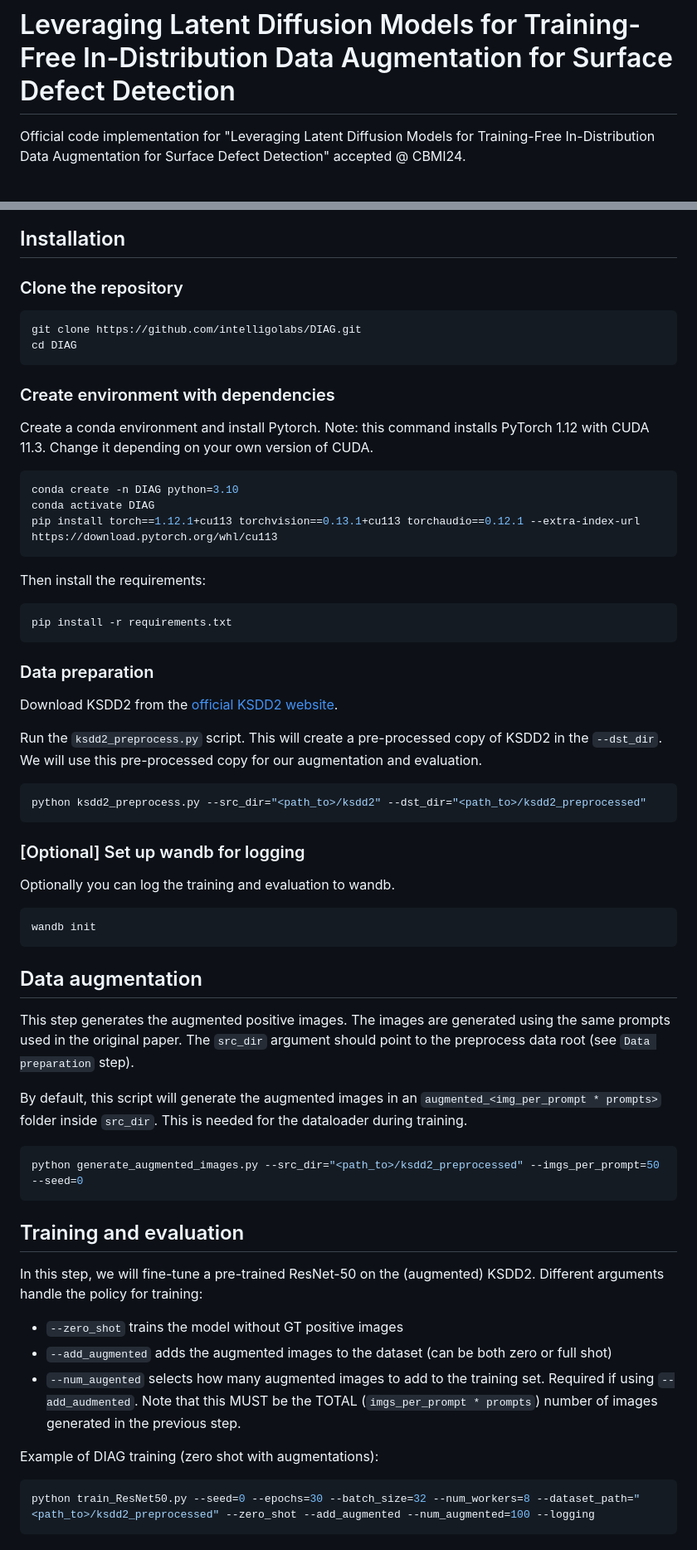
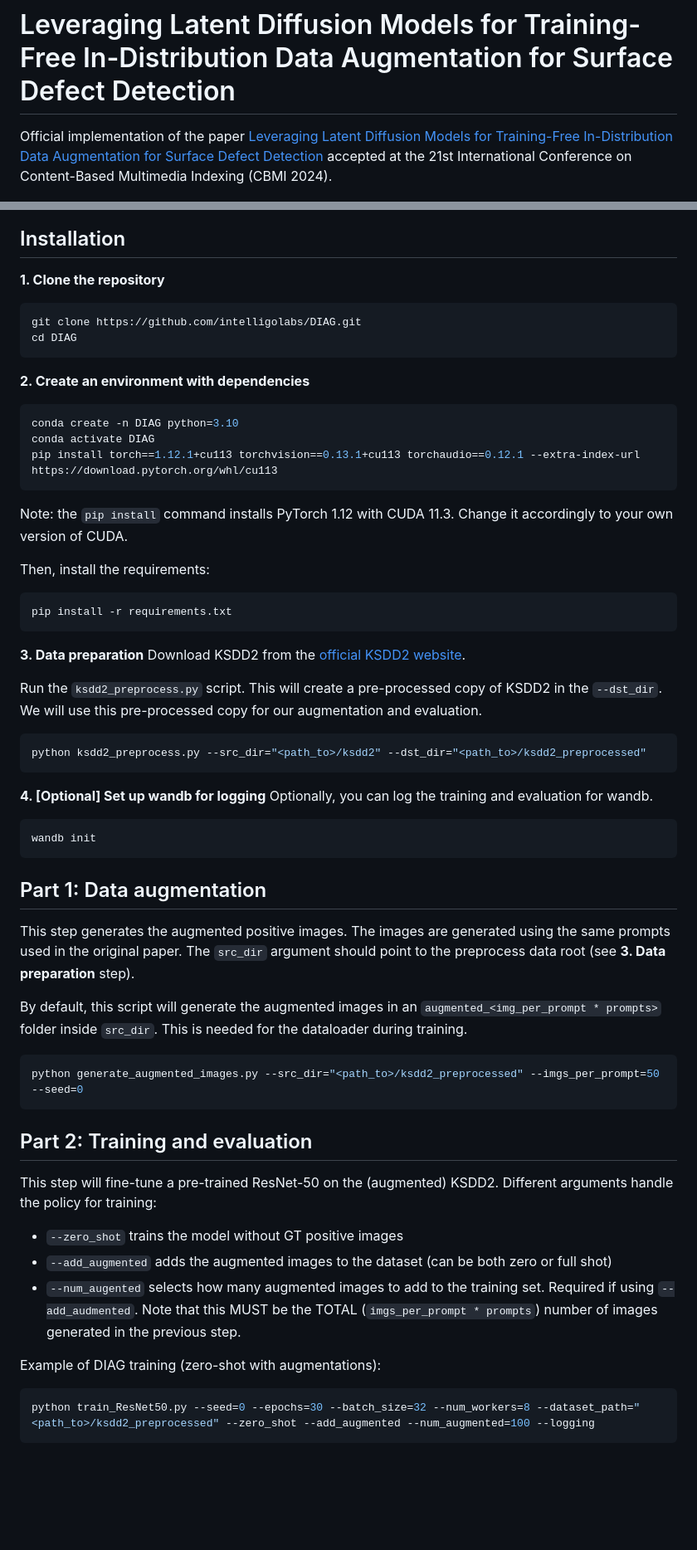
Before and after one commit to intelligolabs/DIAG, a Markdown page: README.md, 2 parts joined by grey strips. Shown at 83% size. GitHub-like rendering; blank space fills up the shorter version.

Commit message:
Update README.md with minor changes

````diff
--- a/README.md
+++ b/README.md
@@ -1,62 +1,66 @@
 # Leveraging Latent Diffusion Models for Training-Free In-Distribution Data Augmentation for Surface Defect Detection #
 
-Official code implementation for "Leveraging Latent Diffusion Models for Training-Free In-Distribution Data Augmentation for Surface Defect Detection" accepted @ CBMI24.
+Official implementation of the paper [Leveraging Latent Diffusion Models for Training-Free In-Distribution Data Augmentation for Surface Defect Detection](https://intelligolabs.github.io/DIAG/) accepted at the 21st International Conference on Content-Based Multimedia Indexing (CBMI 2024).
 <p align="center">
   <img src="src/teaser.png" alt="Teaser for DIAG" width=600/>
 </p>
 
 ## Installation ##
-
-### Clone the repository ###
-
+**1. Clone the repository**
 ```bash
 git clone https://github.com/intelligolabs/DIAG.git
 cd DIAG
 ```
 
-### Create environment with dependencies ###
-Create a conda environment and install Pytorch. Note: this command installs PyTorch 1.12 with CUDA 11.3. Change it depending on your own version of CUDA.
+**2. Create an environment with dependencies**
 ```bash
 conda create -n DIAG python=3.10
 conda activate DIAG
 pip install torch==1.12.1+cu113 torchvision==0.13.1+cu113 torchaudio==0.12.1 --extra-index-url https://download.pytorch.org/whl/cu113
 ```
+Note: the `pip install` command installs PyTorch 1.12 with CUDA 11.3. Change it accordingly to your own version of CUDA.
 
-Then install the requirements:
+Then, install the requirements:
 ```bash
 pip install -r requirements.txt
 ```
 
-### Data preparation ###
+**3. Data preparation**
 Download KSDD2 from the [official KSDD2 website](https://www.vicos.si/resources/kolektorsdd2/).
 
-Run the `ksdd2_preprocess.py` script. This will create a pre-processed copy of KSDD2 in the `--dst_dir`. We will use this pre-processed copy for our augmentation and evaluation.
+Run the `ksdd2_preprocess.py` script. This will create a pre-processed copy of KSDD2 in the `--dst_dir`.
+We will use this pre-processed copy for our augmentation and evaluation.
 ```bash
 python ksdd2_preprocess.py --src_dir="<path_to>/ksdd2" --dst_dir="<path_to>/ksdd2_preprocessed"
 ```
 
-### [Optional] Set up wandb for logging ###
-Optionally you can log the training and evaluation to wandb.
+**4. [Optional] Set up wandb for logging**
+Optionally, you can log the training and evaluation for wandb.
 ```
 wandb init
 ```
 
-## Data augmentation ##
-This step generates the augmented positive images. The images are generated using the same prompts used in the original paper. The `src_dir` argument should point to the preprocess data root (see `Data preparation` step).
+## Part 1: Data augmentation ##
+This step generates the augmented positive images.
+The images are generated using the same prompts used in the original paper.
+The `src_dir` argument should point to the preprocess data root (see **3. Data preparation** step).
 
-By default, this script will generate the augmented images in an `augmented_<img_per_prompt * prompts>` folder inside `src_dir`. This is needed for the dataloader during training.
+By default, this script will generate the augmented images in an `augmented_<img_per_prompt * prompts>` folder inside `src_dir`.
+This is needed for the dataloader during training.
 ```bash
 python generate_augmented_images.py --src_dir="<path_to>/ksdd2_preprocessed" --imgs_per_prompt=50  --seed=0
 ```
 
-## Training and evaluation ##
-In this step, we will fine-tune a pre-trained ResNet-50 on the (augmented) KSDD2.
+## Part 2: Training and evaluation ##
+This step will fine-tune a pre-trained ResNet-50 on the (augmented) KSDD2.
 Different arguments handle the policy for training:
 - `--zero_shot` trains the model without GT positive images
 - `--add_augmented` adds the augmented images to the dataset (can be both zero or full shot)
-- `--num_augented` selects how many augmented images to add to the training set. Required if using `--add_audmented`. Note that this MUST be the TOTAL (`imgs_per_prompt * prompts`) number of images generated in the previous step.
+- `--num_augented` selects how many augmented images to add to the training set.
+  Required if using `--add_audmented`.
+  Note that this MUST be the TOTAL (`imgs_per_prompt * prompts`) number of images generated in the previous step.
 
-Example of DIAG training (zero shot with augmentations):
+Example of DIAG training (zero-shot with augmentations):
 ```bash
 python train_ResNet50.py --seed=0 --epochs=30 --batch_size=32 --num_workers=8 --dataset_path="<path_to>/ksdd2_preprocessed" --zero_shot --add_augmented --num_augmented=100 --logging
 ```
````
